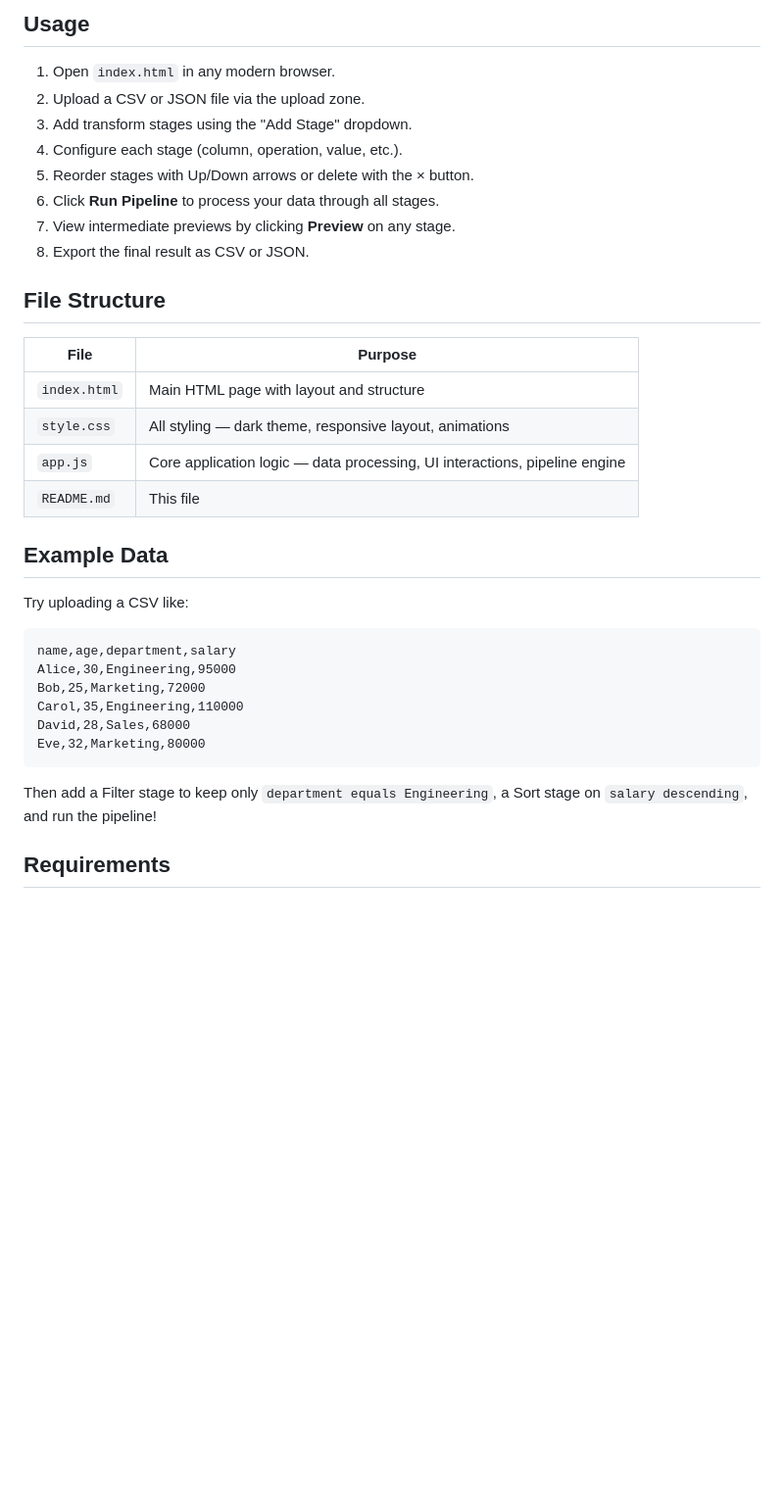
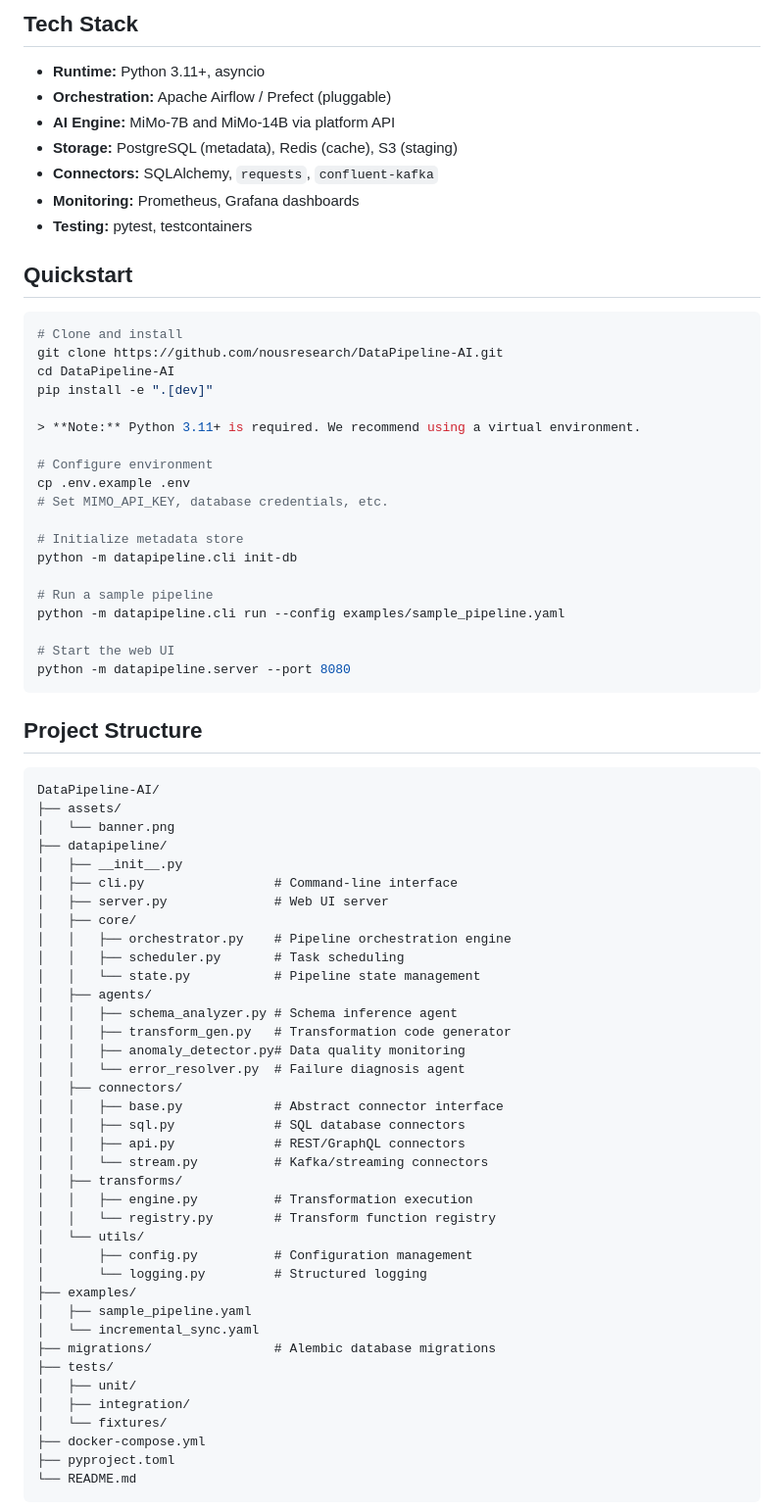
Before and after one commit to Kania-agent/DataPipeline-AI, a Markdown page: README.md, the part around one of its changes. Shown at 98% size. Rendered like a GitHub page; blank space fills up the shorter version.

Commit message:
feat: yuroo-shield style README with banner + functional project

````diff
--- a/README.md
+++ b/README.md
@@ -18,38 +50,78 @@ A fully functional ETL (Extract → Transform → Load) data pipeline tool with
 
-## Usage
+## Tech Stack
 
-1. Open `index.html` in any modern browser.
-2. Upload a CSV or JSON file via the upload zone.
-3. Add transform stages using the "Add Stage" dropdown.
-4. Configure each stage (column, operation, value, etc.).
-5. Reorder stages with Up/Down arrows or delete with the × button.
-6. Click **Run Pipeline** to process your data through all stages.
-7. View intermediate previews by clicking **Preview** on any stage.
-8. Export the final result as CSV or JSON.
+- **Runtime:** Python 3.11+, asyncio
+- **Orchestration:** Apache Airflow / Prefect (pluggable)
+- **AI Engine:** MiMo-7B and MiMo-14B via platform API
+- **Storage:** PostgreSQL (metadata), Redis (cache), S3 (staging)
+- **Connectors:** SQLAlchemy, `requests`, `confluent-kafka`
+- **Monitoring:** Prometheus, Grafana dashboards
+- **Testing:** pytest, testcontainers
 
-## File Structure
+## Quickstart
 
-| File | Purpose |
-|------|---------|
-| `index.html` | Main HTML page with layout and structure |
-| `style.css` | All styling — dark theme, responsive layout, animations |
-| `app.js` | Core application logic — data processing, UI interactions, pipeline engine |
-| `README.md` | This file |
+```bash
+# Clone and install
+git clone https://github.com/nousresearch/DataPipeline-AI.git
+cd DataPipeline-AI
+pip install -e ".[dev]"
 
-## Example Data
+> **Note:** Python 3.11+ is required. We recommend using a virtual environment.
 
-Try uploading a CSV like:
+# Configure environment
+cp .env.example .env
+# Set MIMO_API_KEY, database credentials, etc.
 
-```csv
-name,age,department,salary
-Alice,30,Engineering,95000
-Bob,25,Marketing,72000
-Carol,35,Engineering,110000
-David,28,Sales,68000
-Eve,32,Marketing,80000
+# Initialize metadata store
+python -m datapipeline.cli init-db
+
+# Run a sample pipeline
+python -m datapipeline.cli run --config examples/sample_pipeline.yaml
+
+# Start the web UI
+python -m datapipeline.server --port 8080
 ```
 
-Then add a Filter stage to keep only `department equals Engineering`, a Sort stage on `salary descending`, and run the pipeline!
+## Project Structure
 
-## Requirements
+```
+DataPipeline-AI/
+├── assets/
+│   └── banner.png
+├── datapipeline/
+│   ├── __init__.py
+│   ├── cli.py                 # Command-line interface
+│   ├── server.py              # Web UI server
+│   ├── core/
+│   │   ├── orchestrator.py    # Pipeline orchestration engine
+│   │   ├── scheduler.py       # Task scheduling
+│   │   └── state.py           # Pipeline state management
+│   ├── agents/
+│   │   ├── schema_analyzer.py # Schema inference agent
+│   │   ├── transform_gen.py   # Transformation code generator
+│   │   ├── anomaly_detector.py# Data quality monitoring
+│   │   └── error_resolver.py  # Failure diagnosis agent
+│   ├── connectors/
+│   │   ├── base.py            # Abstract connector interface
+│   │   ├── sql.py             # SQL database connectors
+│   │   ├── api.py             # REST/GraphQL connectors
+│   │   └── stream.py          # Kafka/streaming connectors
+│   ├── transforms/
+│   │   ├── engine.py          # Transformation execution
+│   │   └── registry.py        # Transform function registry
+│   └── utils/
+│       ├── config.py          # Configuration management
+│       └── logging.py         # Structured logging
+├── examples/
+│   ├── sample_pipeline.yaml
+│   └── incremental_sync.yaml
+├── migrations/                # Alembic database migrations
+├── tests/
+│   ├── unit/
+│   ├── integration/
+│   └── fixtures/
+├── docker-compose.yml
+├── pyproject.toml
+└── README.md
+```
 
````
Also changed, not shown: other parts of README.md (+70 -14 lines), assets/banner.png (added).
